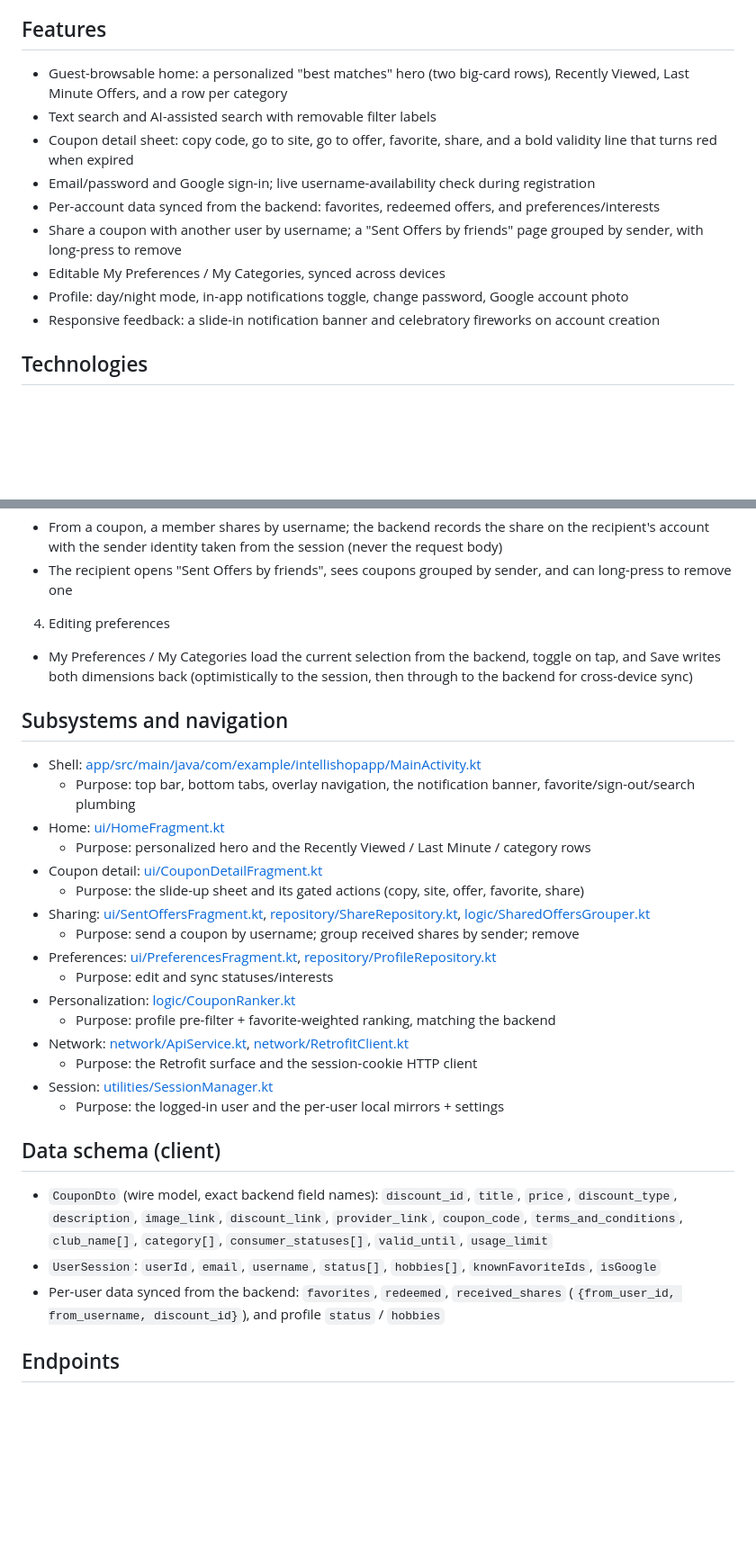
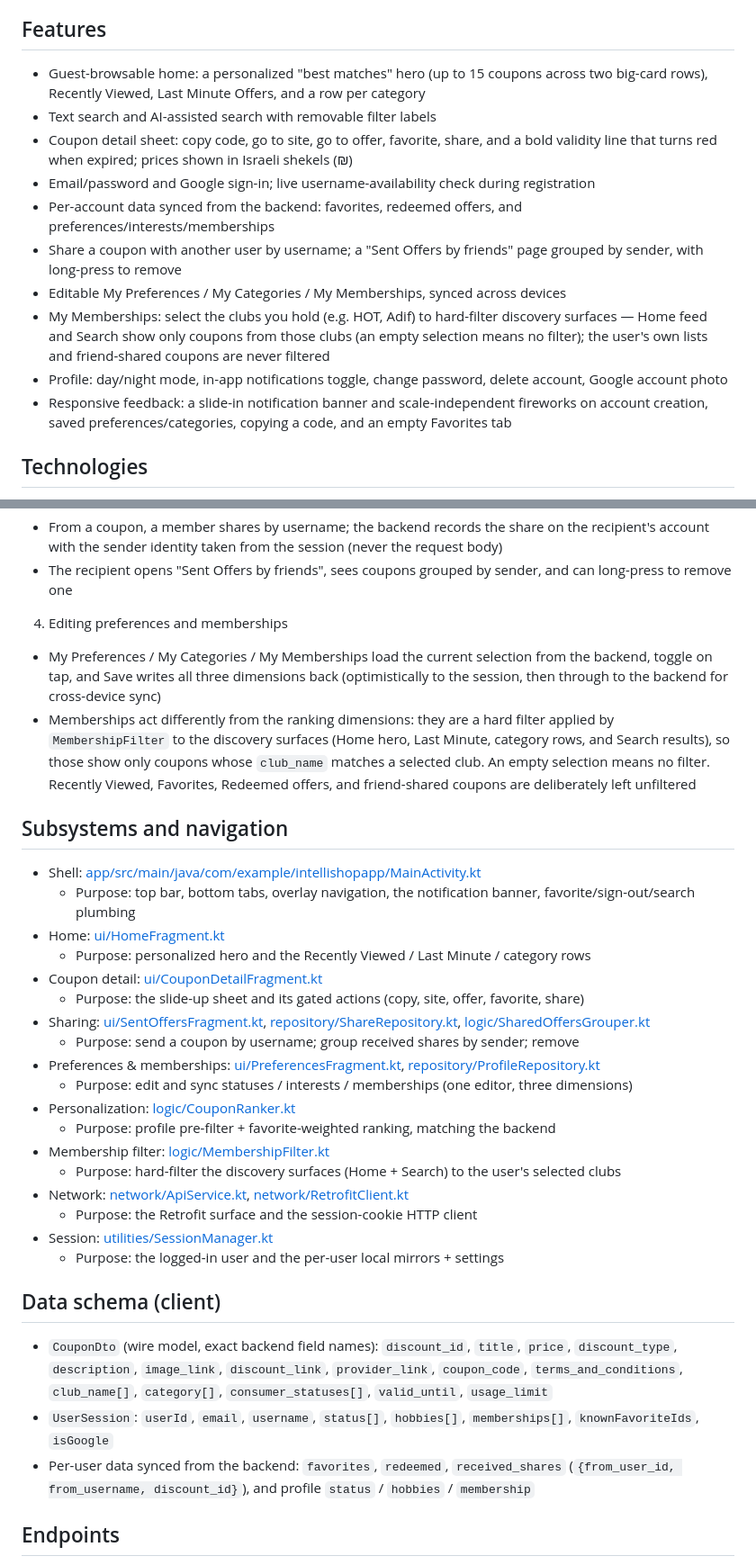
Before and after one commit to GiladShekalim/Intelli_Shop_App, a Markdown page: README.md, 2 parts joined by grey strips. Shown at 90% size. GitHub-like rendering; blank space fills up the shorter version.

Commit message:
Update- README documents My Memberships, its discovery filter, and shekel pricing

```diff
--- a/README.md
+++ b/README.md
@@ -30,15 +30,16 @@ Register a new account (with a live username-availability check) or sign in with
 
 ## Features
 
-- Guest-browsable home: a personalized "best matches" hero (two big-card rows), Recently Viewed, Last Minute Offers, and a row per category
+- Guest-browsable home: a personalized "best matches" hero (up to 15 coupons across two big-card rows), Recently Viewed, Last Minute Offers, and a row per category
 - Text search and AI-assisted search with removable filter labels
-- Coupon detail sheet: copy code, go to site, go to offer, favorite, share, and a bold validity line that turns red when expired
+- Coupon detail sheet: copy code, go to site, go to offer, favorite, share, and a bold validity line that turns red when expired; prices shown in Israeli shekels (₪)
 - Email/password and Google sign-in; live username-availability check during registration
-- Per-account data synced from the backend: favorites, redeemed offers, and preferences/interests
+- Per-account data synced from the backend: favorites, redeemed offers, and preferences/interests/memberships
 - Share a coupon with another user by username; a "Sent Offers by friends" page grouped by sender, with long-press to remove
-- Editable My Preferences / My Categories, synced across devices
-- Profile: day/night mode, in-app notifications toggle, change password, Google account photo
-- Responsive feedback: a slide-in notification banner and celebratory fireworks on account creation
+- Editable My Preferences / My Categories / My Memberships, synced across devices
+- My Memberships: select the clubs you hold (e.g. HOT, Adif) to hard-filter discovery surfaces — Home feed and Search show only coupons from those clubs (an empty selection means no filter); the user's own lists and friend-shared coupons are never filtered
+- Profile: day/night mode, in-app notifications toggle, change password, delete account, Google account photo
+- Responsive feedback: a slide-in notification banner and scale-independent fireworks on account creation, saved preferences/categories, copying a code, and an empty Favorites tab
 
 ## Technologies
 
@@ -180,8 +190,9 @@ app/src/
 - From a coupon, a member shares by username; the backend records the share on the recipient's account with the sender identity taken from the session (never the request body)
 - The recipient opens "Sent Offers by friends", sees coupons grouped by sender, and can long-press to remove one
 
-4) Editing preferences
-- My Preferences / My Categories load the current selection from the backend, toggle on tap, and Save writes both dimensions back (optimistically to the session, then through to the backend for cross-device sync)
+4) Editing preferences and memberships
+- My Preferences / My Categories / My Memberships load the current selection from the backend, toggle on tap, and Save writes all three dimensions back (optimistically to the session, then through to the backend for cross-device sync)
+- Memberships act differently from the ranking dimensions: they are a hard filter applied by `MembershipFilter` to the discovery surfaces (Home hero, Last Minute, category rows, and Search results), so those show only coupons whose `club_name` matches a selected club. An empty selection means no filter. Recently Viewed, Favorites, Redeemed offers, and friend-shared coupons are deliberately left unfiltered
 
 ## Subsystems and navigation
 
@@ -193,10 +204,12 @@ app/src/
   - Purpose: the slide-up sheet and its gated actions (copy, site, offer, favorite, share)
 - Sharing: [ui/SentOffersFragment.kt](app/src/main/java/com/example/intellishopapp/ui/SentOffersFragment.kt), [repository/ShareRepository.kt](app/src/main/java/com/example/intellishopapp/repository/ShareRepository.kt), [logic/SharedOffersGrouper.kt](app/src/main/java/com/example/intellishopapp/logic/SharedOffersGrouper.kt)
   - Purpose: send a coupon by username; group received shares by sender; remove
-- Preferences: [ui/PreferencesFragment.kt](app/src/main/java/com/example/intellishopapp/ui/PreferencesFragment.kt), [repository/ProfileRepository.kt](app/src/main/java/com/example/intellishopapp/repository/ProfileRepository.kt)
-  - Purpose: edit and sync statuses/interests
+- Preferences & memberships: [ui/PreferencesFragment.kt](app/src/main/java/com/example/intellishopapp/ui/PreferencesFragment.kt), [repository/ProfileRepository.kt](app/src/main/java/com/example/intellishopapp/repository/ProfileRepository.kt)
+  - Purpose: edit and sync statuses / interests / memberships (one editor, three dimensions)
 - Personalization: [logic/CouponRanker.kt](app/src/main/java/com/example/intellishopapp/logic/CouponRanker.kt)
   - Purpose: profile pre-filter + favorite-weighted ranking, matching the backend
+- Membership filter: [logic/MembershipFilter.kt](app/src/main/java/com/example/intellishopapp/logic/MembershipFilter.kt)
+  - Purpose: hard-filter the discovery surfaces (Home + Search) to the user's selected clubs
 - Network: [network/ApiService.kt](app/src/main/java/com/example/intellishopapp/network/ApiService.kt), [network/RetrofitClient.kt](app/src/main/java/com/example/intellishopapp/network/RetrofitClient.kt)
   - Purpose: the Retrofit surface and the session-cookie HTTP client
 - Session: [utilities/SessionManager.kt](app/src/main/java/com/example/intellishopapp/utilities/SessionManager.kt)
@@ -205,8 +218,8 @@ app/src/
 ## Data schema (client)
 
 - `CouponDto` (wire model, exact backend field names): `discount_id`, `title`, `price`, `discount_type`, `description`, `image_link`, `discount_link`, `provider_link`, `coupon_code`, `terms_and_conditions`, `club_name[]`, `category[]`, `consumer_statuses[]`, `valid_until`, `usage_limit`
-- `UserSession`: `userId`, `email`, `username`, `status[]`, `hobbies[]`, `knownFavoriteIds`, `isGoogle`
-- Per-user data synced from the backend: `favorites`, `redeemed`, `received_shares` (`{from_user_id, from_username, discount_id}`), and profile `status` / `hobbies`
+- `UserSession`: `userId`, `email`, `username`, `status[]`, `hobbies[]`, `memberships[]`, `knownFavoriteIds`, `isGoogle`
+- Per-user data synced from the backend: `favorites`, `redeemed`, `received_shares` (`{from_user_id, from_username, discount_id}`), and profile `status` / `hobbies` / `membership`
 
 ## Endpoints
 
```
Also changed, not shown: other parts of README.md (+17 -8 lines).
